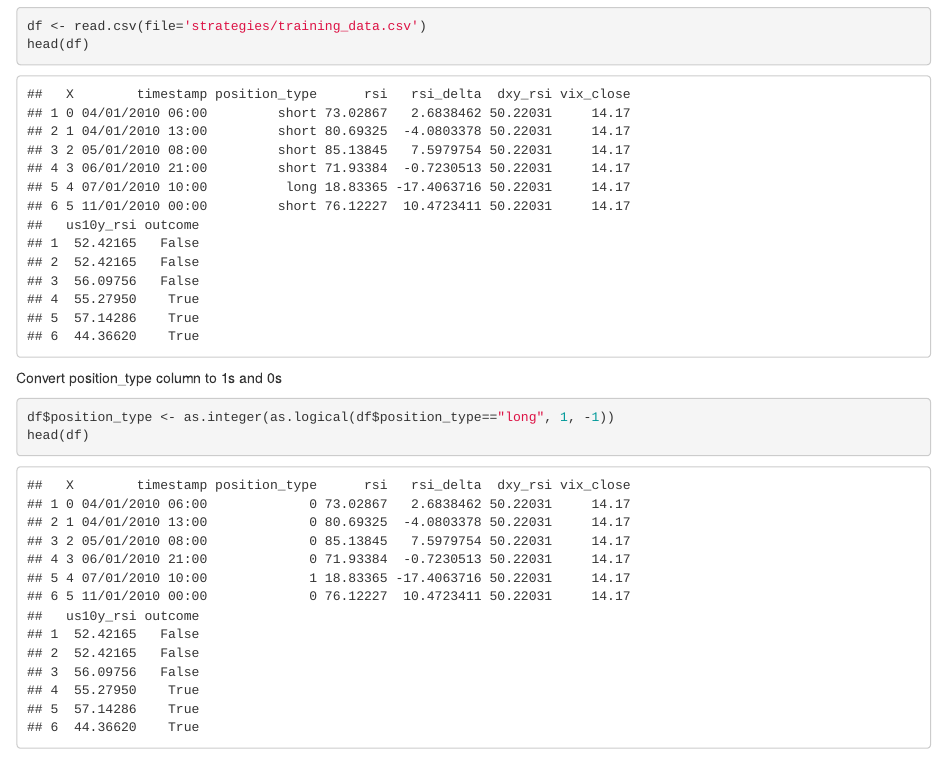
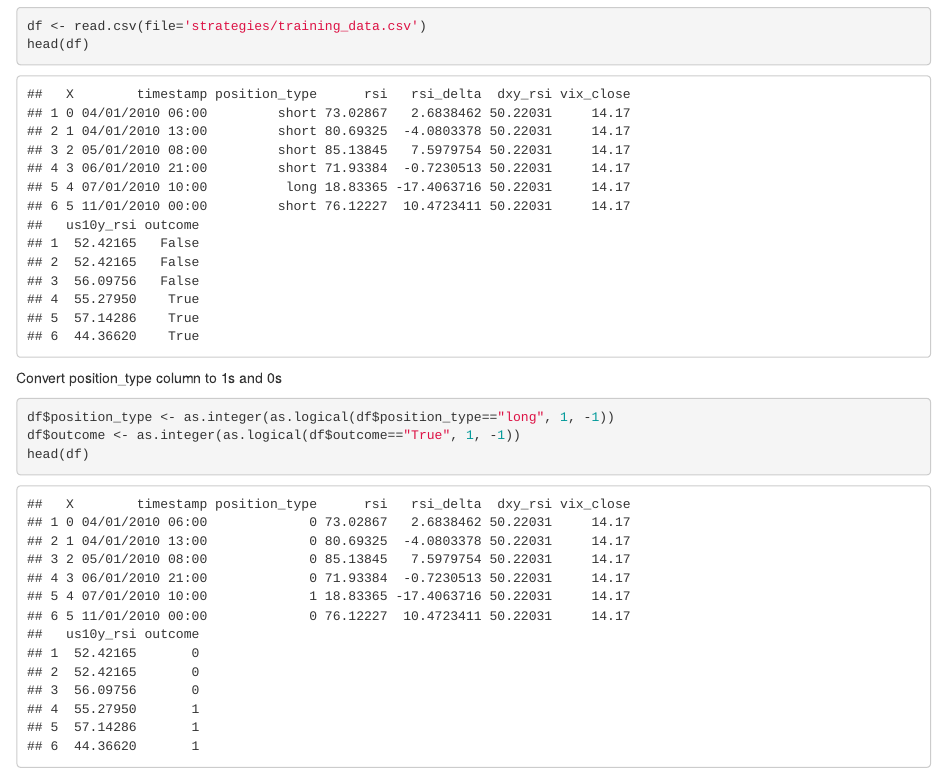
Before and after one commit to xaes117/Model-Backtesting, an R Markdown document (Analytics.Rmd): the page in a window 1100 px wide, from 790 px down. Rendered offline with R 4.5, knitr and Pandoc, with nearby package versions.

Commit message:
convert outcome to T/F

````diff
--- a/Analytics.Rmd
+++ b/Analytics.Rmd
@@ -26,6 +26,7 @@ Convert position_type column to 1s and 0s
 
 ```{r}
 df$position_type <- as.integer(as.logical(df$position_type=="long", 1, -1))
+df$outcome <- as.integer(as.logical(df$outcome=="True", 1, -1))
 head(df)
 
 ```
````
Also changed, not shown: Analytics.nb.html.
